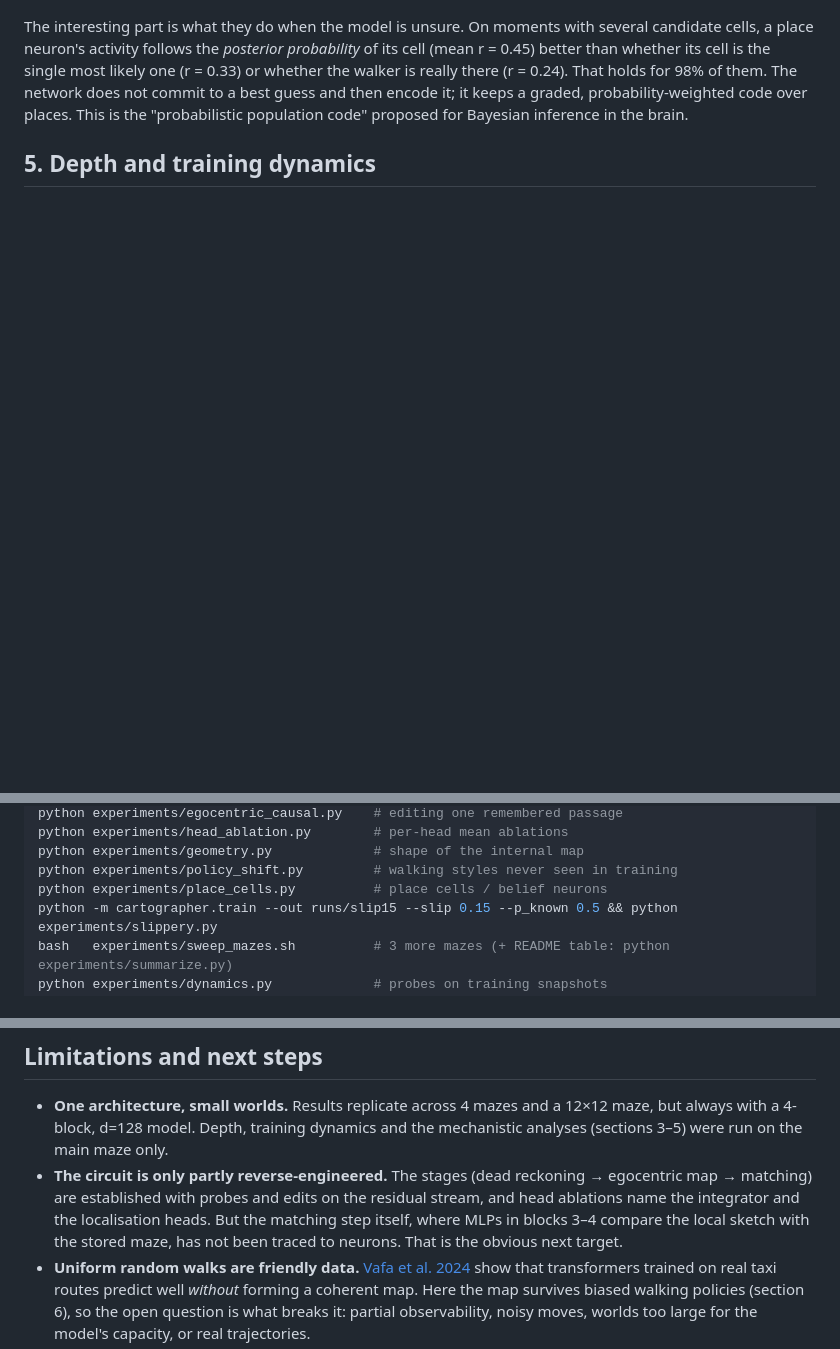
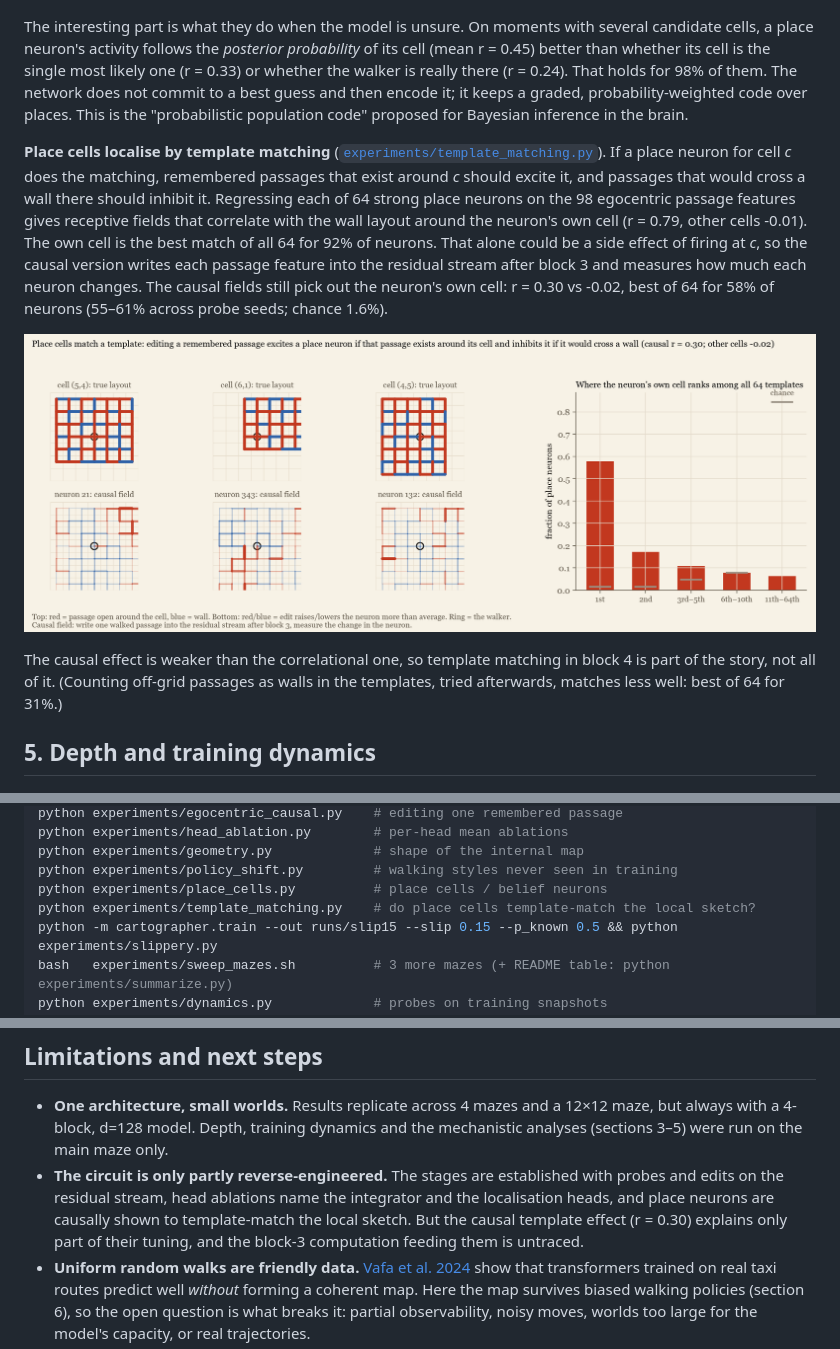
Before and after one commit to PS12007/latent-cartographer, a Markdown page: README.md, 3 parts joined by grey strips. Rendered like a GitHub page; pictures changed too: figures/template.png (added); blank space fills up the shorter version.

Commit message:
Place cells localise by template matching: causal receptive fields single out each neuron's own cell

```diff
--- a/README.md
+++ b/README.md
@@ -111,6 +111,12 @@ Average the model's activations over every moment it is sure it is in cell *c*,
 
 The interesting part is what they do when the model is unsure. On moments with several candidate cells, a place neuron's activity follows the *posterior probability* of its cell (mean r = 0.45) better than whether its cell is the single most likely one (r = 0.33) or whether the walker is really there (r = 0.24). That holds for 98% of them. The network does not commit to a best guess and then encode it; it keeps a graded, probability-weighted code over places. This is the "probabilistic population code" proposed for Bayesian inference in the brain.
 
+**Place cells localise by template matching** ([`experiments/template_matching.py`](experiments/template_matching.py)). If a place neuron for cell *c* does the matching, remembered passages that exist around *c* should excite it, and passages that would cross a wall there should inhibit it. Regressing each of 64 strong place neurons on the 98 egocentric passage features gives receptive fields that correlate with the wall layout around the neuron's own cell (r = 0.79, other cells -0.01). The own cell is the best match of all 64 for 92% of neurons. That alone could be a side effect of firing at *c*, so the causal version writes each passage feature into the residual stream after block 3 and measures how much each neuron changes. The causal fields still pick out the neuron's own cell: r = 0.30 vs -0.02, best of 64 for 58% of neurons (55–61% across probe seeds; chance 1.6%).
+
+![Template matching](figures/template.png)
+
+The causal effect is weaker than the correlational one, so template matching in block 4 is part of the story, not all of it. (Counting off-grid passages as walls in the templates, tried afterwards, matches less well: best of 64 for 31%.)
+
 ## 5. Depth and training dynamics
 
 ![Depth sweep](figures/depth.png)
@@ -169,6 +175,7 @@ python experiments/head_ablation.py        # per-head mean ablations
 python experiments/geometry.py             # shape of the internal map
 python experiments/policy_shift.py         # walking styles never seen in training
 python experiments/place_cells.py          # place cells / belief neurons
+python experiments/template_matching.py    # do place cells template-match the local sketch?
 python -m cartographer.train --out runs/slip15 --slip 0.15 --p_known 0.5 && python experiments/slippery.py
 bash   experiments/sweep_mazes.sh          # 3 more mazes (+ README table: python experiments/summarize.py)
 python experiments/dynamics.py             # probes on training snapshots
@@ -188,7 +195,7 @@ docs/           the browser demo (GitHub Pages): model.js is a line-for-line JS
 ## Limitations and next steps
 
 * **One architecture, small worlds.** Results replicate across 4 mazes and a 12×12 maze, but always with a 4-block, d=128 model. Depth, training dynamics and the mechanistic analyses (sections 3–5) were run on the main maze only.
-* **The circuit is only partly reverse-engineered.** The stages (dead reckoning → egocentric map → matching) are established with probes and edits on the residual stream, and head ablations name the integrator and the localisation heads. But the matching step itself, where MLPs in blocks 3–4 compare the local sketch with the stored maze, has not been traced to neurons. That is the obvious next target.
+* **The circuit is only partly reverse-engineered.** The stages are established with probes and edits on the residual stream, head ablations name the integrator and the localisation heads, and place neurons are causally shown to template-match the local sketch. But the causal template effect (r = 0.30) explains only part of their tuning, and the block-3 computation feeding them is untraced.
 * **Uniform random walks are friendly data.** [Vafa et al. 2024](https://arxiv.org/abs/2406.03689) show that transformers trained on real taxi routes predict well *without* forming a coherent map. Here the map survives biased walking policies (section 6), so the open question is what breaks it: partial observability, noisy moves, worlds too large for the model's capacity, or real trajectories.
 * **Steering uses class means computed with ground-truth labels** to set the edit size. The direction comes from the probe; the scale does not.
 
```
Also changed, not shown: docs/figs/template.png (added), 6 other files.
